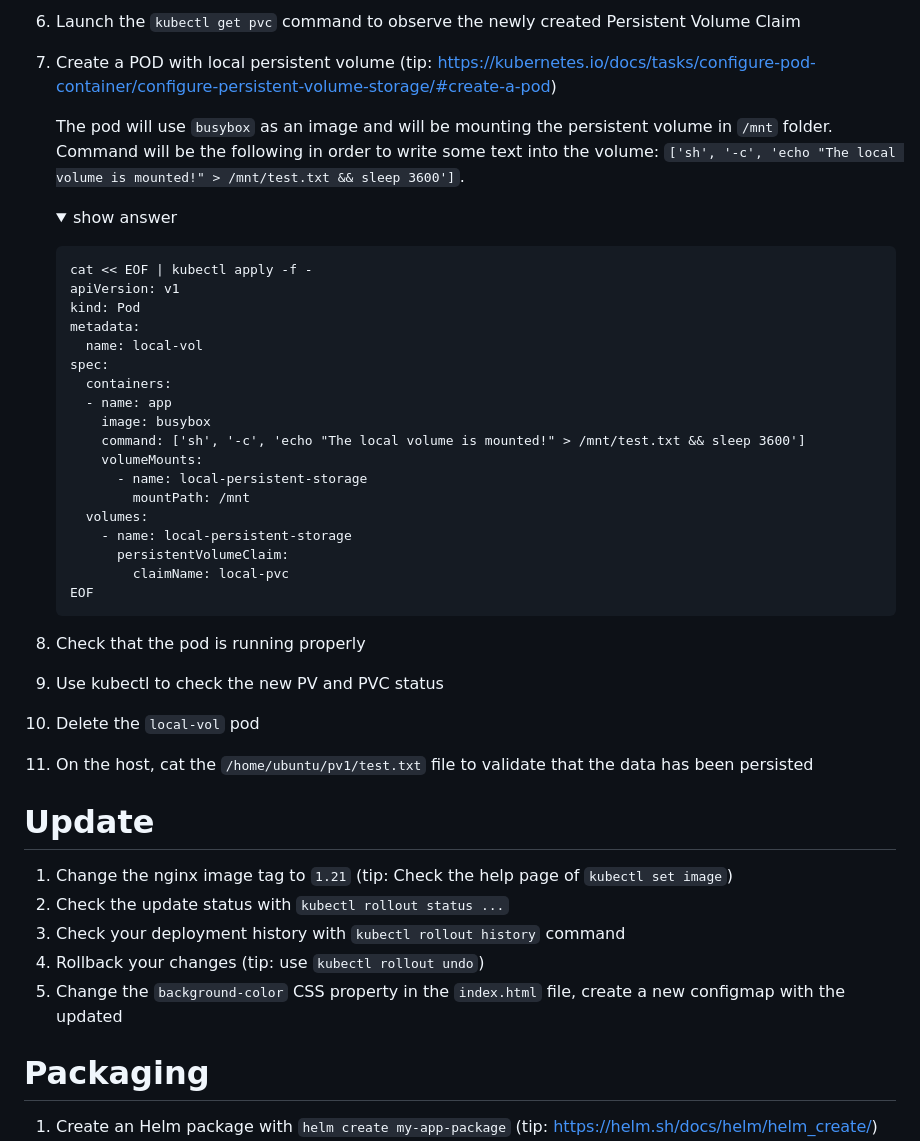
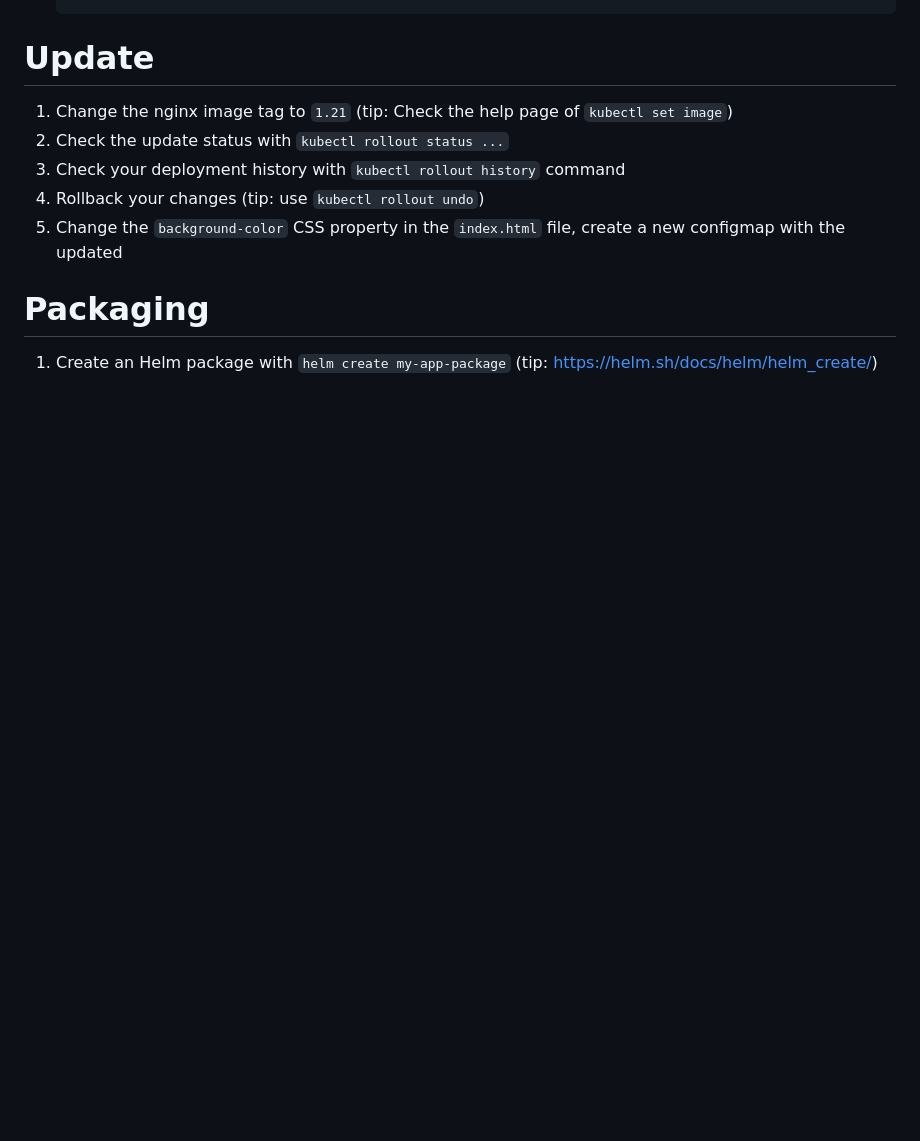
Before and after one commit to ccl-consulting/formation-k8s, a Markdown page: beginner/README.md, the part around one of its changes. Drawn GitHub-style; folded sections open; blank space fills up the shorter version.

````diff
--- a/beginner/README.md
+++ b/beginner/README.md
@@ -155,46 +156,5 @@ Subject:
    </p>
    </details>
-
-6. Launch the `kubectl get pvc` command to observe the newly created Persistent Volume Claim
-
-7. Create a POD with local persistent volume (tip: https://kubernetes.io/docs/tasks/configure-pod-container/configure-persistent-volume-storage/#create-a-pod)
-
-   The pod will use `busybox` as an image and will be mounting the persistent volume in `/mnt` folder. Command will be the following in order to write some text into the volume: `['sh', '-c', 'echo "The local volume is mounted!" > /mnt/test.txt && sleep 3600']`.
-
-   <details><summary>show answer</summary>
-   <p>
-
-   ```
-   cat << EOF | kubectl apply -f -
-   apiVersion: v1
-   kind: Pod
-   metadata:
-     name: local-vol
-   spec:
-     containers:
-     - name: app
-       image: busybox
-       command: ['sh', '-c', 'echo "The local volume is mounted!" > /mnt/test.txt && sleep 3600']
-       volumeMounts:
-         - name: local-persistent-storage
-           mountPath: /mnt
-     volumes:
-       - name: local-persistent-storage
-         persistentVolumeClaim:
-           claimName: local-pvc
-   EOF
-   ```
-
-   </p>
-   </details>
-
-5. Check that the pod is running properly
-
-6. Use kubectl to check the new PV and PVC status
-
-7. Delete the `local-vol` pod
-
-7. On the host, cat the `/home/ubuntu/pv1/test.txt` file to validate that the data has been persisted
 
 # Update
 
````
Also changed, not shown: other parts of beginner/README.md (+47 -46 lines).
